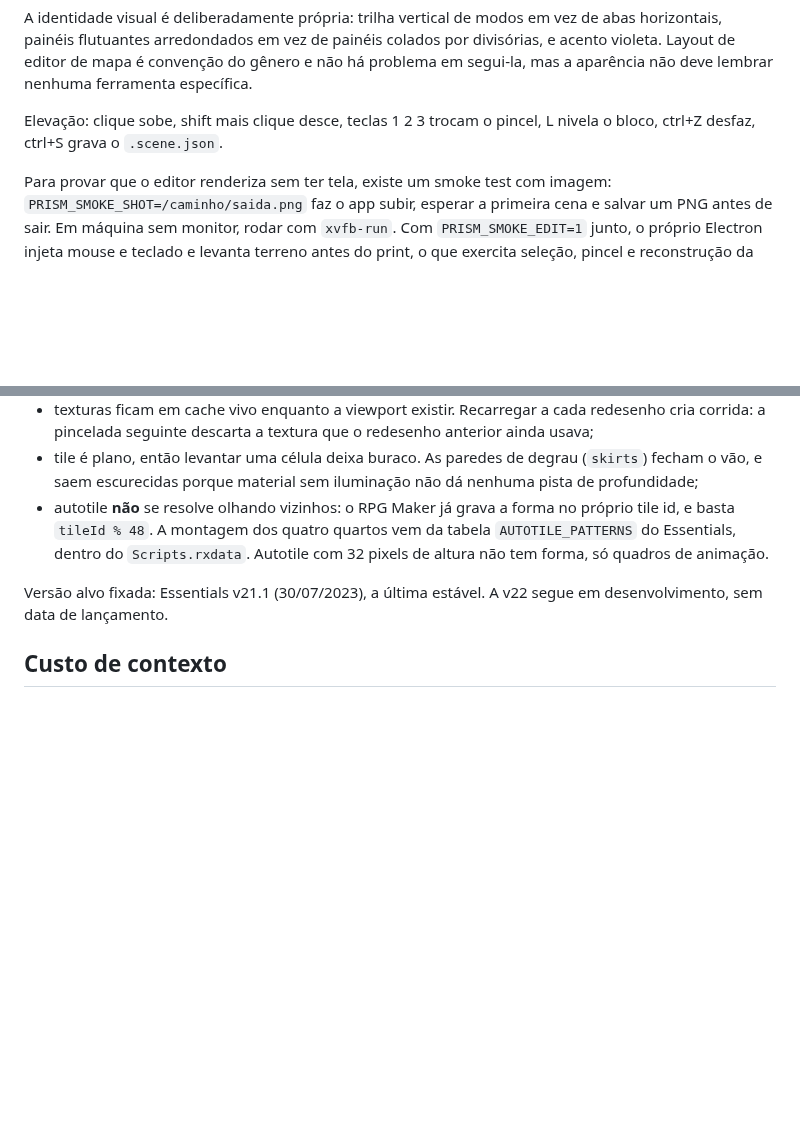
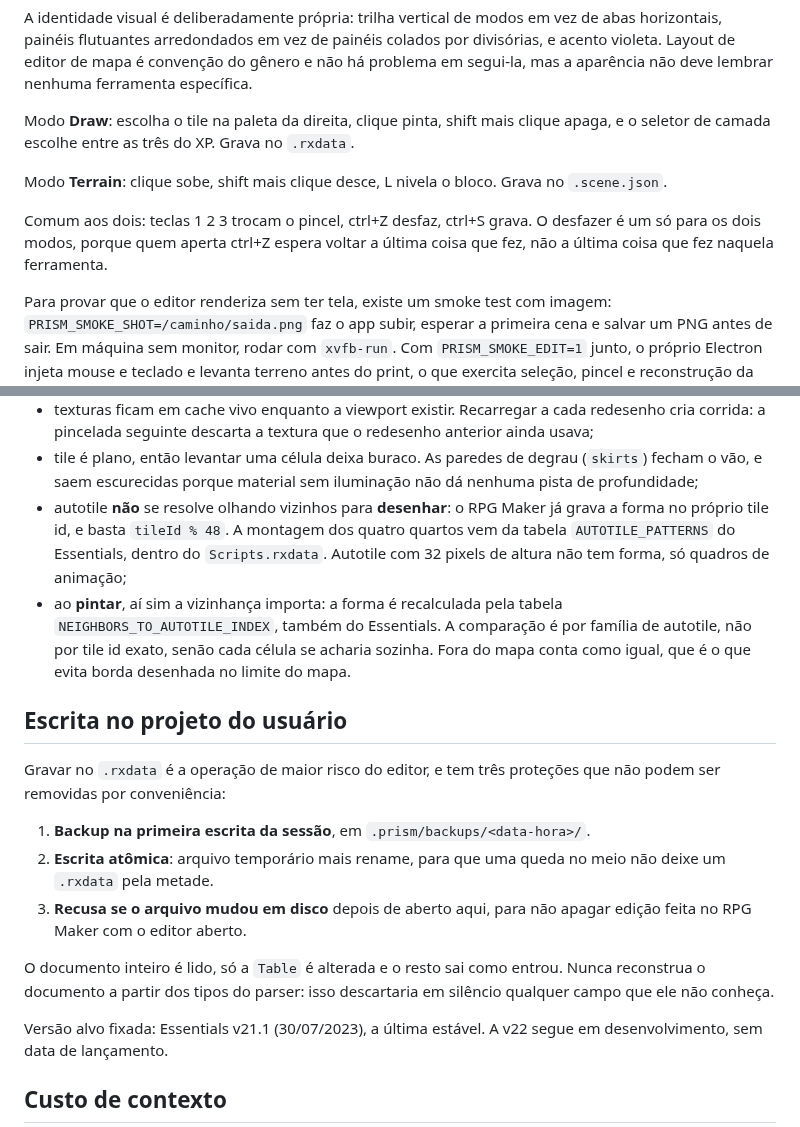
Before and after one commit to gbavn/Prism-Maker, a Markdown page: CLAUDE.md, 2 parts joined by grey strips. Rendered like a GitHub page; blank space fills up the shorter version.

```diff
--- a/CLAUDE.md
+++ b/CLAUDE.md
@@ -59,8 +59,16 @@ por divisórias, e acento violeta. Layout de editor de mapa é convenção do
 gênero e não há problema em segui-la, mas a aparência não deve lembrar nenhuma
 ferramenta específica.
 
-Elevação: clique sobe, shift mais clique desce, teclas 1 2 3 trocam o pincel,
-L nivela o bloco, ctrl+Z desfaz, ctrl+S grava o `.scene.json`.
+Modo **Draw**: escolha o tile na paleta da direita, clique pinta, shift mais
+clique apaga, e o seletor de camada escolhe entre as três do XP. Grava no
+`.rxdata`.
+
+Modo **Terrain**: clique sobe, shift mais clique desce, L nivela o bloco.
+Grava no `.scene.json`.
+
+Comum aos dois: teclas 1 2 3 trocam o pincel, ctrl+Z desfaz, ctrl+S grava. O
+desfazer é um só para os dois modos, porque quem aperta ctrl+Z espera voltar a
+última coisa que fez, não a última coisa que fez naquela ferramenta.
 
 Para provar que o editor renderiza sem ter tela, existe um smoke test com
 imagem: `PRISM_SMOKE_SHOT=/caminho/saida.png` faz o app subir, esperar a
@@ -81,10 +89,31 @@ Armadilhas já pagas na viewport, todas descobertas rodando o app:
 - tile é plano, então levantar uma célula deixa buraco. As paredes de degrau
   (`skirts`) fecham o vão, e saem escurecidas porque material sem iluminação
   não dá nenhuma pista de profundidade;
-- autotile **não** se resolve olhando vizinhos: o RPG Maker já grava a forma
-  no próprio tile id, e basta `tileId % 48`. A montagem dos quatro quartos vem
-  da tabela `AUTOTILE_PATTERNS` do Essentials, dentro do `Scripts.rxdata`.
-  Autotile com 32 pixels de altura não tem forma, só quadros de animação.
+- autotile **não** se resolve olhando vizinhos para **desenhar**: o RPG Maker
+  já grava a forma no próprio tile id, e basta `tileId % 48`. A montagem dos
+  quatro quartos vem da tabela `AUTOTILE_PATTERNS` do Essentials, dentro do
+  `Scripts.rxdata`. Autotile com 32 pixels de altura não tem forma, só quadros
+  de animação;
+- ao **pintar**, aí sim a vizinhança importa: a forma é recalculada pela
+  tabela `NEIGHBORS_TO_AUTOTILE_INDEX`, também do Essentials. A comparação é
+  por família de autotile, não por tile id exato, senão cada célula se acharia
+  sozinha. Fora do mapa conta como igual, que é o que evita borda desenhada no
+  limite do mapa.
+
+## Escrita no projeto do usuário
+
+Gravar no `.rxdata` é a operação de maior risco do editor, e tem três
+proteções que não podem ser removidas por conveniência:
+
+1. **Backup na primeira escrita da sessão**, em `.prism/backups/<data-hora>/`.
+2. **Escrita atômica**: arquivo temporário mais rename, para que uma queda no
+   meio não deixe um `.rxdata` pela metade.
+3. **Recusa se o arquivo mudou em disco** depois de aberto aqui, para não
+   apagar edição feita no RPG Maker com o editor aberto.
+
+O documento inteiro é lido, só a `Table` é alterada e o resto sai como entrou.
+Nunca reconstrua o documento a partir dos tipos do parser: isso descartaria em
+silêncio qualquer campo que ele não conheça.
 
 Versão alvo fixada: Essentials v21.1 (30/07/2023), a última estável.
 A v22 segue em desenvolvimento, sem data de lançamento.
```
Also changed, not shown: docs/editor-2d.png, 12 other files.
